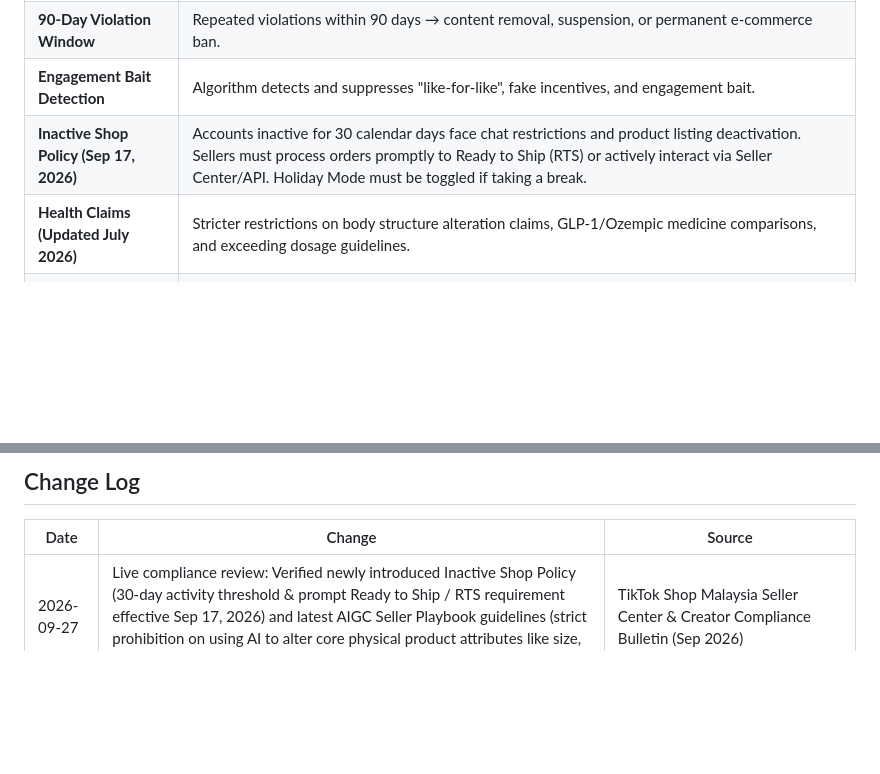
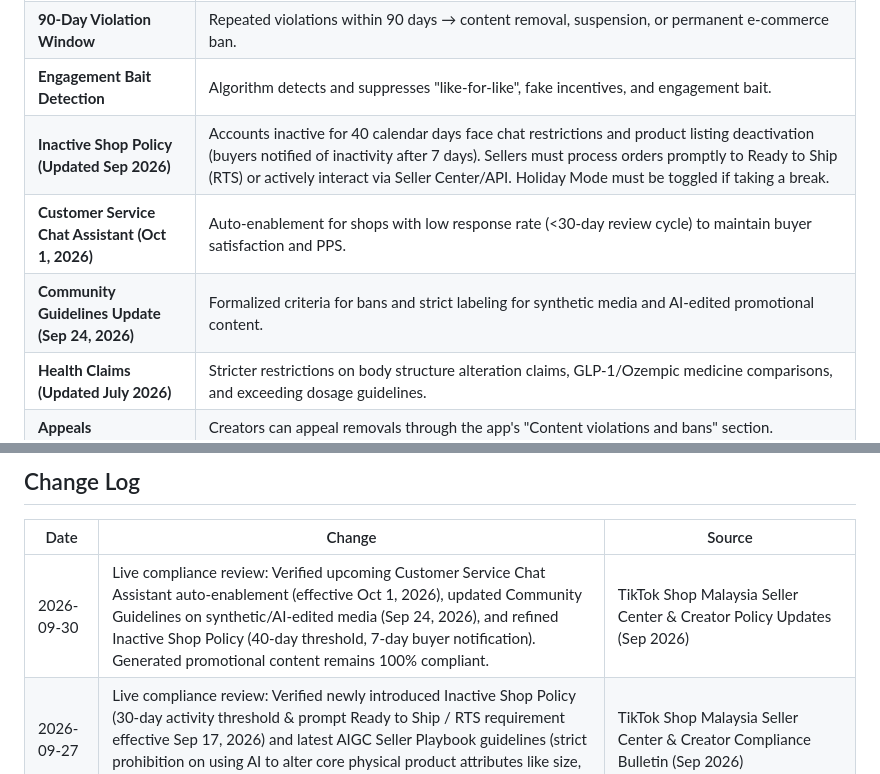
Before and after one commit to syarief02/gemini-flow, a Markdown page: tiktok_policy_notes.md, 2 parts joined by grey strips. Rendered like a GitHub page; blank space fills up the shorter version.

Commit message:
Update TikTok policy notes: Oct 1 Chat Assistant auto-enablement and Sep 24 guidelines

```diff
--- a/tiktok_policy_notes.md
+++ b/tiktok_policy_notes.md
@@ -85,7 +85,9 @@
 | **5-Video Misleading Threshold** | If 5+ "misleading" or "non-interactive" videos are posted in 7 days, posting limits cap creators to only 7 shoppable videos/week. |
 | **90-Day Violation Window** | Repeated violations within 90 days → content removal, suspension, or permanent e-commerce ban. |
 | **Engagement Bait Detection** | Algorithm detects and suppresses "like-for-like", fake incentives, and engagement bait. |
-| **Inactive Shop Policy (Sep 17, 2026)** | Accounts inactive for 30 calendar days face chat restrictions and product listing deactivation. Sellers must process orders promptly to Ready to Ship (RTS) or actively interact via Seller Center/API. Holiday Mode must be toggled if taking a break. |
+| **Inactive Shop Policy (Updated Sep 2026)** | Accounts inactive for 40 calendar days face chat restrictions and product listing deactivation (buyers notified of inactivity after 7 days). Sellers must process orders promptly to Ready to Ship (RTS) or actively interact via Seller Center/API. Holiday Mode must be toggled if taking a break. |
+| **Customer Service Chat Assistant (Oct 1, 2026)** | Auto-enablement for shops with low response rate (<30-day review cycle) to maintain buyer satisfaction and PPS. |
+| **Community Guidelines Update (Sep 24, 2026)** | Formalized criteria for bans and strict labeling for synthetic media and AI-edited promotional content. |
 | **Health Claims (Updated July 2026)** | Stricter restrictions on body structure alteration claims, GLP-1/Ozempic medicine comparisons, and exceeding dosage guidelines. |
 | **Appeals** | Creators can appeal removals through the app's "Content violations and bans" section. |
 
@@ -121,6 +123,7 @@ These are rules we enforce on ourselves to maintain a clean account health:
 
 | Date | Change | Source |
 |------|--------|--------|
+| 2026-09-30 | Live compliance review: Verified upcoming Customer Service Chat Assistant auto-enablement (effective Oct 1, 2026), updated Community Guidelines on synthetic/AI-edited media (Sep 24, 2026), and refined Inactive Shop Policy (40-day threshold, 7-day buyer notification). Generated promotional content remains 100% compliant. | TikTok Shop Malaysia Seller Center & Creator Policy Updates (Sep 2026) |
 | 2026-09-27 | Live compliance review: Verified newly introduced Inactive Shop Policy (30-day activity threshold & prompt Ready to Ship / RTS requirement effective Sep 17, 2026) and latest AIGC Seller Playbook guidelines (strict prohibition on using AI to alter core physical product attributes like size, color, or material). Content pipeline strictly conforms. | TikTok Shop Malaysia Seller Center & Creator Compliance Bulletin (Sep 2026) |
 | 2026-09-21 | Weekly compliance review: Re-verified TikTok Shop Malaysia AIGC disclosure rules (mandatory toggle for synthetic faces/voices, C2PA automated detection, truth in advertising without fabricated effects). All content pipeline rules strictly compliant. | TikTok Shop Malaysia Seller Center & Creator Compliance Guidelines (Sep 2026) |
 | 2026-09-14 | Weekly compliance review: Re-confirmed mandatory AIGC disclosure toggle, PPS >= 4.5 operational benchmark, zero direct pricing rule, and strict prohibition on generic spam hashtags (#fyp, #viral, #RacunTikTok). | TikTok Shop Creator Policy & Community Guidelines Malaysia |
```
Also changed, not shown: other parts of tiktok_policy_notes.md (+1 -1 lines).
